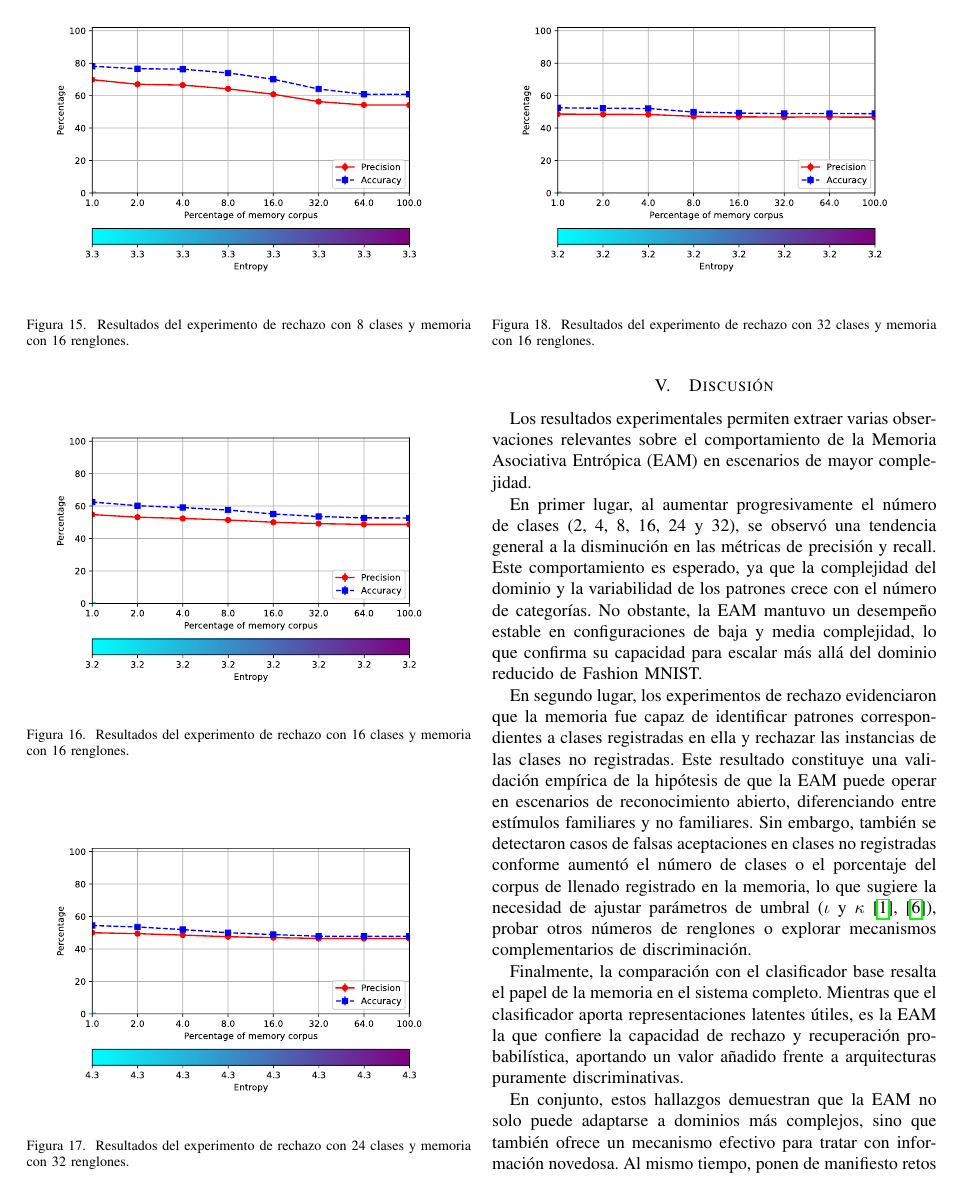
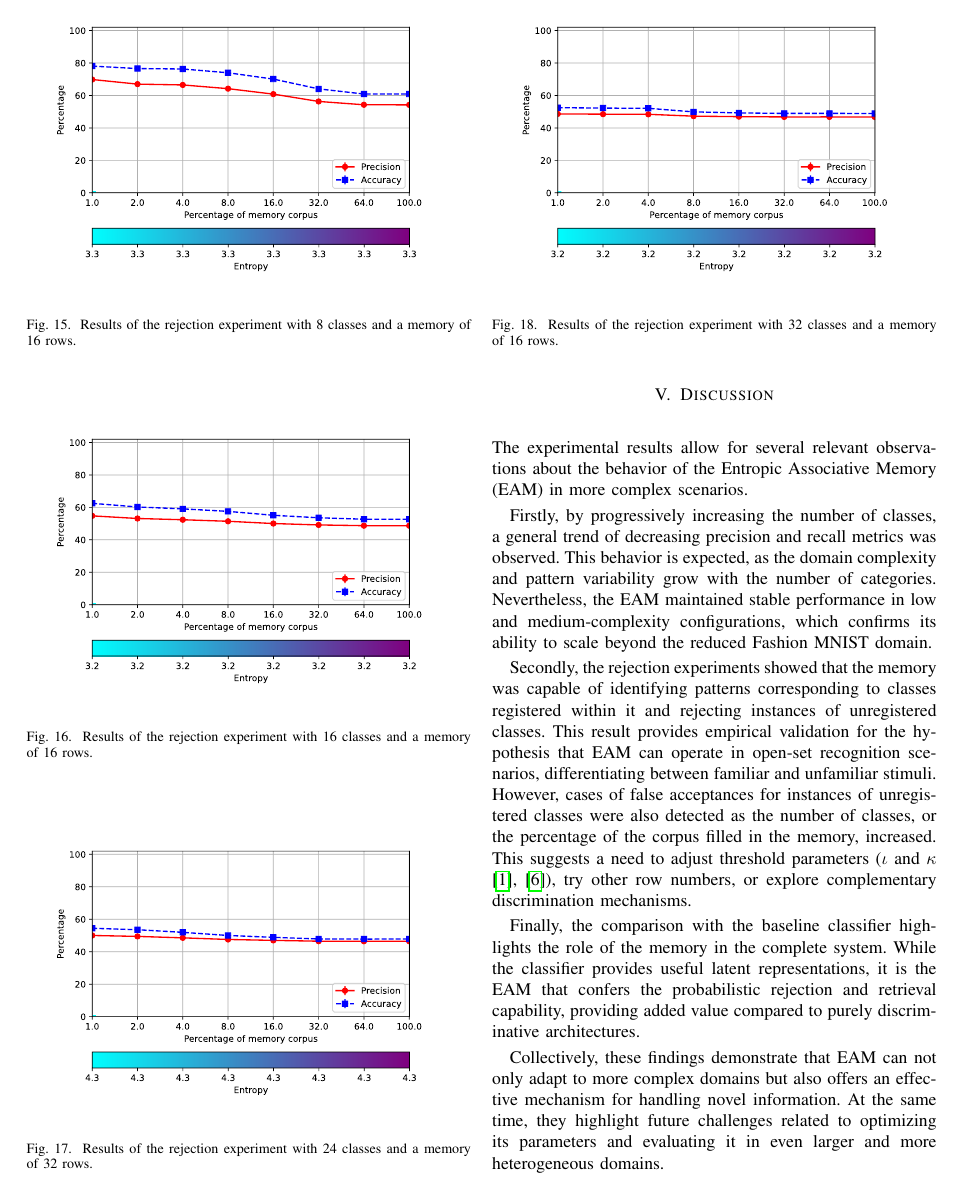
Before and after one commit to FernyBoy/ArticuloEAM, a LaTeX paper (articuloIngles.tex): page 6 of 7. The pictures show the PDF file articuloIngles.pdf that the author committed with the source.

Commit message:
Traduccion completa

```diff
--- a/articuloIngles.tex
+++ b/articuloIngles.tex
@@ -113,5 +112,5 @@ Taken together, these three methodological phases allowed the model to scale to
 
 
 % -------------------- Resultados --------------------
-\section{Resultados}
+\section{Results}
 
@@ -197,55 +200,52 @@ Como en \cite{pinedaImageryEntropicAssociative2023} y \cite{moralesMissingCuePro
 \begin{figure}[H]
     \centering
     \includegraphics[width=0.45\textwidth]{Graficas/runs_02/recall-exp_001-sze_004-graph_prse_MEAN-english.pdf}
-    \caption{Resultados del experimento de reconocimiento con 2 clases y memoria con 4 renglones.}
+    \caption{Results of the recognition experiment with 2 classes and a memory of 4 rows.}
     \label{fig:recall_exp1_2_004}
 \end{figure}
 
-% -- 4 Clases
+% -- 4 Classes
 \begin{figure}[H]
     \centering
     \includegraphics[width=0.45\textwidth]{Graficas/runs_04/recall-exp_001-sze_016-graph_prse_MEAN-english.pdf}
-    \caption{Resultados del experimento de reconocimiento con 4 clases y memoria con 32 renglones.}
+    \caption{Results of the recognition experiment with 4 classes and a memory of 32 rows.}
     \label{fig:recall_exp1_4_032}
 \end{figure}
 
-
-% -- 8 Clases
+% -- 8 Classes
 \begin{figure}[H]
     \centering
     \includegraphics[width=0.45\textwidth]{Graficas/runs_08/recall-exp_001-sze_016-graph_prse_MEAN-english.pdf}
-    \caption{Resultados del experimento de reconocimiento con 8 clases y memoria con 16 renglones.}
+    \caption{Results of the recognition experiment with 8 classes and a memory of 16 rows.}
     \label{fig:recall_exp1_8_016}
 \end{figure}
 
-
-% -- 16 Clases
+% -- 16 Classes
 \begin{figure}[H]
     \centering
     \includegraphics[width=0.45\textwidth]{Graficas/runs_16/recall-exp_001-sze_016-graph_prse_MEAN-english.pdf}
-    \caption{Resultados del experimento de reconocimiento con 16 clases y memoria con 16 renglones.}
+    \caption{Results of the recognition experiment with 16 classes and a memory of 16 rows.}
     \label{fig:recall_exp1_16_016}
 \end{figure}
 
-
-% -- 24 Clases
+% -- 24 Classes
 \begin{figure}[H]
     \centering
     \includegraphics[width=0.45\textwidth]{Graficas/runs_24/recall-exp_001-sze_032-graph_prse_MEAN-english.pdf}
-    \caption{Resultados del experimento de reconocimiento con 24 clases y memoria con 32 renglones.}
+    \caption{Results of the recognition experiment with 24 classes and a memory of 32 rows.}
     \label{fig:recall_exp1_24_032}
 \end{figure}
 
-% -- 32 Clases
+% -- 32 Classes
 \begin{figure}[H]
     \centering
     \includegraphics[width=0.45\textwidth]{Graficas/runs_32/recall-exp_001-sze_016-graph_prse_MEAN-english.pdf}
-    \caption{Resultados del experimento de reconocimiento con 32 clases y memoria con 16 renglones.}
+    \caption{Results of the recognition experiment with 32 classes and a memory of 16 rows.}
     \label{fig:recall_exp1_32_016}
 \end{figure}
+
 
 
 % --------------------
 
 
-\subsection{Resultados del experimento de rechazo de clases no registradas}
@@ -255,68 +258,63 @@ Como en \cite{pinedaImageryEntropicAssociative2023} y \cite{moralesMissingCuePro
 \begin{figure}[H]
     \centering
     \includegraphics[width=0.45\textwidth]{Graficas/runs_02/recall-exp_002-sze_004-graph_prse_MEAN-english.pdf}
-    \caption{Resultados del experimento de rechazo con 2 clases y memoria con 4 renglones.}
+    \caption{Results of the rejection experiment with 2 classes and a memory of 4 rows.}
     \label{fig:recall_exp2_2_004}
 \end{figure}
 
-% -- 4 Clases
+% -- 4 Classes
 \begin{figure}[H]
     \centering
     \includegraphics[width=0.45\textwidth]{Graficas/runs_04/recall-exp_002-sze_032-graph_prse_MEAN-english.pdf}
-    \caption{Resultados del experimento de rechazo con 4 clases y memoria con 32 renglones.}
+    \caption{Results of the rejection experiment with 4 classes and a memory of 32 rows.}
     \label{fig:recall_exp2_4_032}
 \end{figure}
 
-
-% -- 8 Clases
+% -- 8 Classes
 \begin{figure}[H]
     \centering
     \includegraphics[width=0.45\textwidth]{Graficas/runs_08/recall-exp_002-sze_016-graph_prse_MEAN-english.pdf}
-    \caption{Resultados del experimento de rechazo con 8 clases y memoria con 16 renglones.}
+    \caption{Results of the rejection experiment with 8 classes and a memory of 16 rows.}
     \label{fig:recall_exp2_8_016}
 \end{figure}
 
-
-% -- 16 Clases
+% -- 16 Classes
 \begin{figure}[H]
     \centering
     \includegraphics[width=0.45\textwidth]{Graficas/runs_16/recall-exp_002-sze_016-graph_prse_MEAN-english.pdf}
-    \caption{Resultados del experimento de rechazo con 16 clases y memoria con 16 renglones.}
+    \caption{Results of the rejection experiment with 16 classes and a memory of 16 rows.}
     \label{fig:recall_exp2_16_016}
 \end{figure}
 
-
-% -- 24 Clases
+% -- 24 Classes
 \begin{figure}[H]
     \centering
     \includegraphics[width=0.45\textwidth]{Graficas/runs_24/recall-exp_002-sze_032-graph_prse_MEAN-english.pdf}
-    \caption{Resultados del experimento de rechazo con 24 clases y memoria con 32 renglones.}
+    \caption{Results of the rejection experiment with 24 classes and a memory of 32 rows.}
     \label{fig:recall_exp2_24_032}
 \end{figure}
 
-% -- 32 Clases
+% -- 32 Classes
 \begin{figure}[H]
     \centering
     \includegraphics[width=0.45\textwidth]{Graficas/runs_32/recall-exp_002-sze_016-graph_prse_MEAN-english.pdf}
-    \caption{Resultados del experimento de rechazo con 32 clases y memoria con 16 renglones.}
+    \caption{Results of the rejection experiment with 32 classes and a memory of 16 rows.}
     \label{fig:recall_exp2_32_016}
 \end{figure}
 
 
 
 % -------------------- Discución --------------------
-\section{Discusión}
+\section{Discussion}
+\noindent The experimental results allow for several relevant observations about the behavior of the Entropic Associative Memory (EAM) in more complex scenarios.
 
-Los resultados experimentales permiten extraer varias observaciones relevantes sobre el comportamiento de la Memoria Asociativa Entrópica (EAM) en escenarios de mayor complejidad.
+Firstly, by progressively increasing the number of classes, a general trend of decreasing precision and recall metrics was observed. This behavior is expected, as the domain complexity and pattern variability grow with the number of categories. Nevertheless, the EAM maintained stable performance in low and medium-complexity configurations, which confirms its ability to scale beyond the reduced Fashion MNIST domain.
 
-En primer lugar, al aumentar progresivamente el número de clases (2, 4, 8, 16, 24 y 32), se observó una tendencia general a la disminución en las métricas de precisión y recall. Este comportamiento es esperado, ya que la complejidad del dominio y la variabilidad de los patrones crece con el número de categorías. No obstante, la EAM mantuvo un desempeño estable en configuraciones de baja y media complejidad, lo que confirma su capacidad para escalar más allá del dominio reducido de Fashion MNIST.
+Secondly, the rejection experiments showed that the memory was capable of identifying patterns corresponding to classes registered within it and rejecting instances of unregistered classes. This result provides empirical validation for the hypothesis that EAM can operate in open-set recognition scenarios, differentiating between familiar and unfamiliar stimuli. However, cases of false acceptances for instances of unregistered classes were also detected as the number of classes, or the percentage of the corpus filled in the memory, increased. This suggests a need to adjust threshold parameters ($\iota$ and $\kappa$ \cite{pinedaImageryEntropicAssociative2023,moralesMissingCueProblem2025}), try other row numbers, or explore complementary discrimination mechanisms.
 
-En segundo lugar, los experimentos de rechazo evidenciaron que la memoria fue capaz de identificar patrones correspondientes a clases registradas en ella y rechazar las instancias de las clases no registradas. Este resultado constituye una validación empírica de la hipótesis de que la EAM puede operar en escenarios de reconocimiento abierto, diferenciando entre estímulos familiares y no familiares. Sin embargo, también se detectaron casos de falsas aceptaciones en clases no registradas conforme aumentó el número de clases o el porcentaje del corpus de llenado registrado en la memoria, lo que sugiere la necesidad de ajustar parámetros de umbral ($\iota$ y $\kappa$ \cite{pinedaImageryEntropicAssociative2023,moralesMissingCueProblem2025}), probar otros números de renglones o explorar mecanismos complementarios de discriminación.
+Finally, the comparison with the baseline classifier highlights the role of the memory in the complete system. While the classifier provides useful latent representations, it is the EAM that confers the probabilistic rejection and retrieval capability, providing added value compared to purely discriminative architectures.
 
-Finalmente, la comparación con el clasificador base resalta el papel de la memoria en el sistema completo. Mientras que el clasificador aporta representaciones latentes útiles, es la EAM la que confiere la capacidad de rechazo y recuperación probabilística, aportando un valor añadido frente a arquitecturas puramente discriminativas.
-
-En conjunto, estos hallazgos demuestran que la EAM no solo puede adaptarse a dominios más complejos, sino que también ofrece un mecanismo efectivo para tratar con información novedosa. Al mismo tiempo, ponen de manifiesto retos futuros relacionados con la optimización de sus parámetros y la evaluación en dominios aún más grandes y heterogéneos.
-
+Collectively, these findings demonstrate that EAM can not only adapt to more complex domains but also offers an effective mechanism for handling novel information. At the same time, they highlight future challenges related to optimizing its parameters and evaluating it in even larger and more heterogeneous domains.
 
 
 % -------------------- Conclusiones --------------------
```
Also changed, not shown: articuloIngles.pdf, articuloIngles.tex (68 more changed lines).
